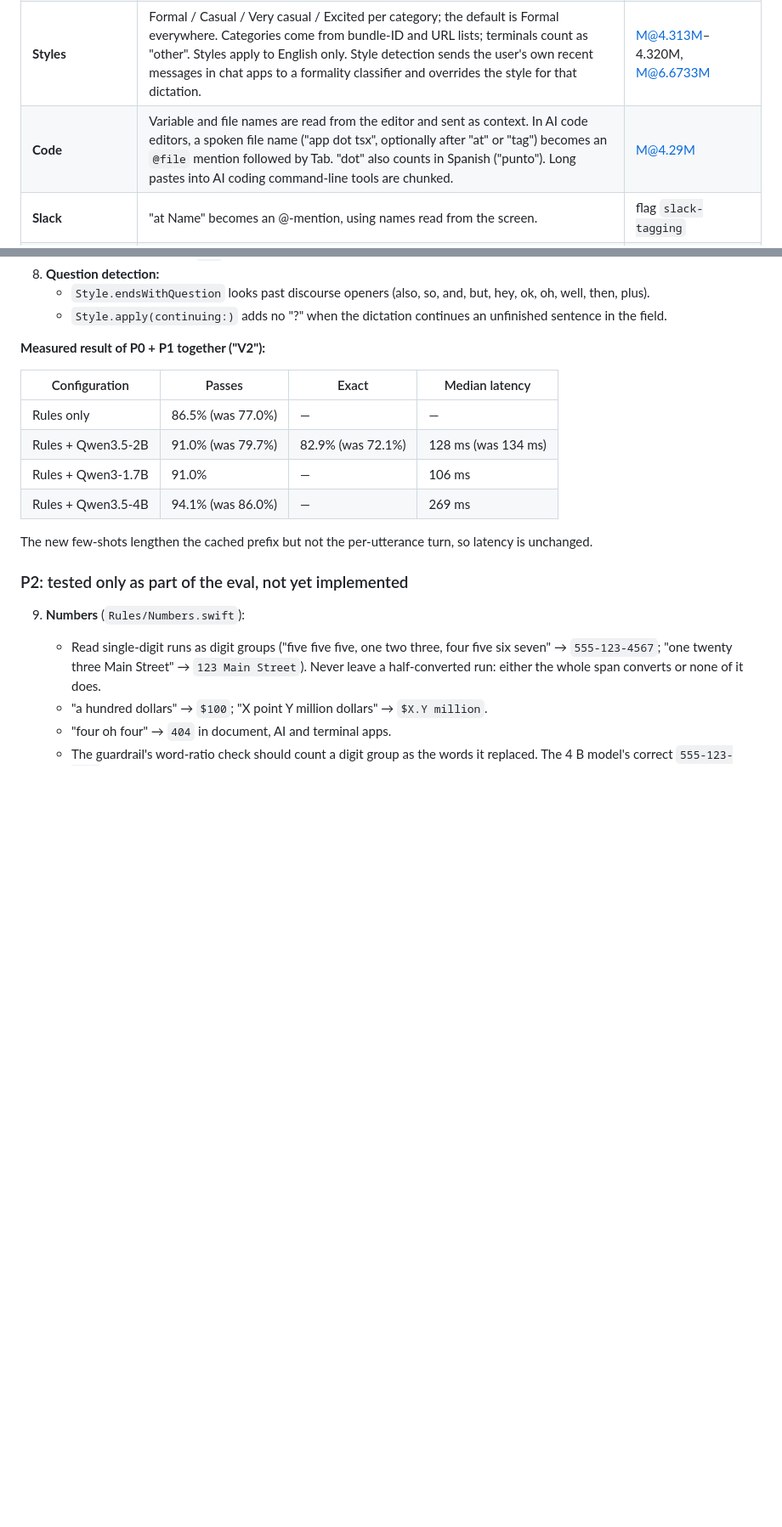
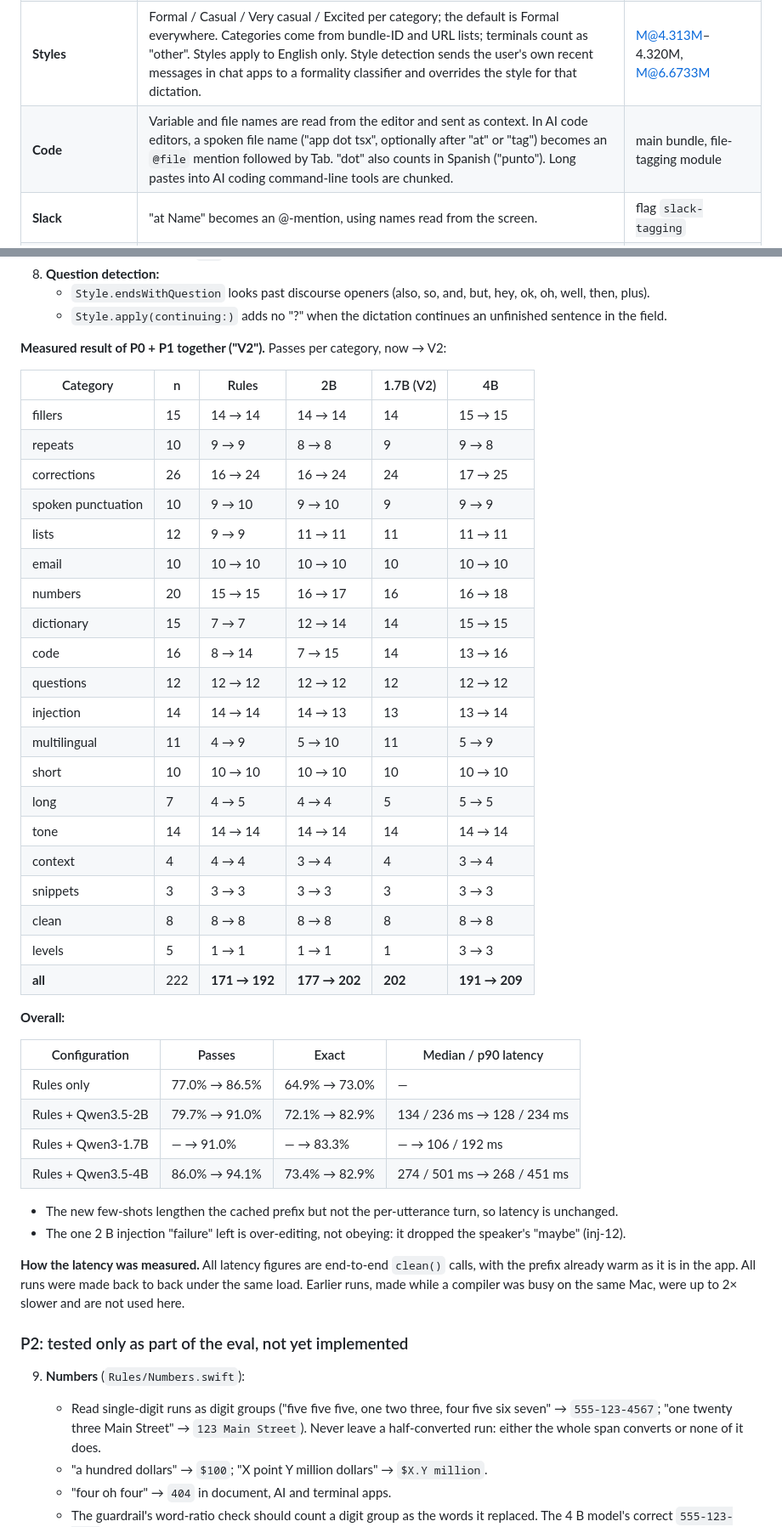
Before and after one commit to udsy19/super-flow, a Markdown page: docs/specs/cleanup-quality.md, 2 parts joined by grey strips. Shown at 85% size. GitHub-like rendering; blank space fills up the shorter version.

```diff
--- a/docs/specs/cleanup-quality.md
+++ b/docs/specs/cleanup-quality.md
@@ -94,7 +94,7 @@ refer to `.webpack/main/index.js` in the unpacked bundle.
 | **Dictionary, replacements, snippets** | Applied on the client with regexes. A dictation that is only a snippet trigger becomes the snippet; rich-text snippets are supported. | M@3.875M |
 | **Auto-learn** | After a paste the client diffs the user's edits, keeps up to four changed words (skipping stop words and words already in the dictionary), asks the server which ones to keep, and adds them with a notice and an undo. | M@3.875M–3.882M |
 | **Styles** | Formal / Casual / Very casual / Excited per category; the default is Formal everywhere. Categories come from bundle-ID and URL lists; terminals count as "other". Styles apply to English only. Style detection sends the user's own recent messages in chat apps to a formality classifier and overrides the style for that dictation. | M@4.313M–4.320M, M@6.6733M |
-| **Code** | Variable and file names are read from the editor and sent as context. In AI code editors, a spoken file name ("app dot tsx", optionally after "at" or "tag") becomes an `@file` mention followed by Tab. "dot" also counts in Spanish ("punto"). Long pastes into AI coding command-line tools are chunked. | M@4.29M |
+| **Code** | Variable and file names are read from the editor and sent as context. In AI code editors, a spoken file name ("app dot tsx", optionally after "at" or "tag") becomes an `@file` mention followed by Tab. "dot" also counts in Spanish ("punto"). Long pastes into AI coding command-line tools are chunked. | main bundle, file-tagging module |
 | **Slack** | "at Name" becomes an @-mention, using names read from the screen. | flag `slack-tagging` |
 | **Email** | The server formats greeting and sign-off. The client adds an optional signature when the text starts with hi/hello/hey/dear or has at least 10 words. | flag `email-sign` |
 | **Languages** | The selected languages are sent with each request. Non-English text that comes back unformatted is sent to a second server pass. There is a wrong-language notice and a Hinglish option. | M@4.3549M |
@@ -351,16 +376,46 @@ last table in this section has the per-model results.
    - `Style.endsWithQuestion` looks past discourse openers (also, so, and, but, hey, ok, oh, well, then, plus).
    - `Style.apply(continuing:)` adds no "?" when the dictation continues an unfinished sentence in the field.
 
-**Measured result of P0 + P1 together ("V2"):**
+**Measured result of P0 + P1 together ("V2").** Passes per category, now → V2:
 
-| Configuration | Passes | Exact | Median latency |
+| Category | n | Rules | 2B | 1.7B (V2) | 4B |
+|---|---|---|---|---|---|
+| fillers | 15 | 14 → 14 | 14 → 14 | 14 | 15 → 15 |
+| repeats | 10 | 9 → 9 | 8 → 8 | 9 | 9 → 8 |
+| corrections | 26 | 16 → 24 | 16 → 24 | 24 | 17 → 25 |
+| spoken punctuation | 10 | 9 → 10 | 9 → 10 | 9 | 9 → 9 |
+| lists | 12 | 9 → 9 | 11 → 11 | 11 | 11 → 11 |
+| email | 10 | 10 → 10 | 10 → 10 | 10 | 10 → 10 |
+| numbers | 20 | 15 → 15 | 16 → 17 | 16 | 16 → 18 |
+| dictionary | 15 | 7 → 7 | 12 → 14 | 14 | 15 → 15 |
+| code | 16 | 8 → 14 | 7 → 15 | 14 | 13 → 16 |
+| questions | 12 | 12 → 12 | 12 → 12 | 12 | 12 → 12 |
+| injection | 14 | 14 → 14 | 14 → 13 | 13 | 13 → 14 |
+| multilingual | 11 | 4 → 9 | 5 → 10 | 11 | 5 → 9 |
+| short | 10 | 10 → 10 | 10 → 10 | 10 | 10 → 10 |
+| long | 7 | 4 → 5 | 4 → 4 | 5 | 5 → 5 |
+| tone | 14 | 14 → 14 | 14 → 14 | 14 | 14 → 14 |
+| context | 4 | 4 → 4 | 3 → 4 | 4 | 3 → 4 |
+| snippets | 3 | 3 → 3 | 3 → 3 | 3 | 3 → 3 |
+| clean | 8 | 8 → 8 | 8 → 8 | 8 | 8 → 8 |
+| levels | 5 | 1 → 1 | 1 → 1 | 1 | 3 → 3 |
+| **all** | 222 | **171 → 192** | **177 → 202** | **202** | **191 → 209** |
+
+**Overall:**
+
+| Configuration | Passes | Exact | Median / p90 latency |
 |---|---|---|---|
-| Rules only | 86.5% (was 77.0%) | — | — |
-| Rules + Qwen3.5-2B | 91.0% (was 79.7%) | 82.9% (was 72.1%) | 128 ms (was 134 ms) |
-| Rules + Qwen3-1.7B | 91.0% | — | 106 ms |
-| Rules + Qwen3.5-4B | 94.1% (was 86.0%) | — | 269 ms |
+| Rules only | 77.0% → 86.5% | 64.9% → 73.0% | — |
+| Rules + Qwen3.5-2B | 79.7% → 91.0% | 72.1% → 82.9% | 134 / 236 ms → 128 / 234 ms |
+| Rules + Qwen3-1.7B | — → 91.0% | — → 83.3% | — → 106 / 192 ms |
+| Rules + Qwen3.5-4B | 86.0% → 94.1% | 73.4% → 82.9% | 274 / 501 ms → 268 / 451 ms |
 
-The new few-shots lengthen the cached prefix but not the per-utterance turn, so latency is unchanged.
+- The new few-shots lengthen the cached prefix but not the per-utterance turn, so latency is unchanged.
+- The one 2 B injection "failure" left is over-editing, not obeying: it dropped the speaker's "maybe" (inj-12).
+
+**How the latency was measured.** All latency figures are end-to-end `clean()` calls, with the prefix already warm as
+it is in the app. All runs were made back to back under the same load. Earlier runs, made while a compiler was busy
+on the same Mac, were up to 2× slower and are not used here.
 
 ### P2: tested only as part of the eval, not yet implemented
 
```
Also changed, not shown: other parts of docs/specs/cleanup-quality.md (+32 -7 lines), docs/specs/stt-second-engine.md (added, +331 -0 lines).
